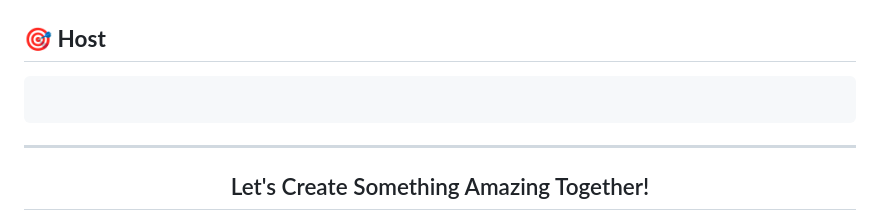
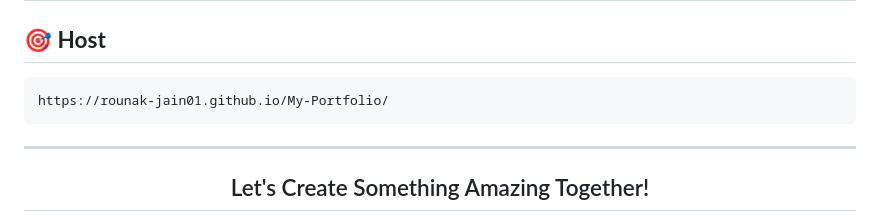
Before and after one commit to rounak-jain01/My-Portfolio, a Markdown page: README.md, the part around the change. GitHub-like rendering.

````diff
--- a/README.md
+++ b/README.md
@@ -146,7 +146,7 @@ python -m http.server 8000
 ## 🎯 **Host**
 
 ```bash
-
+https://rounak-jain01.github.io/My-Portfolio/
 ```
 
 ---
````
